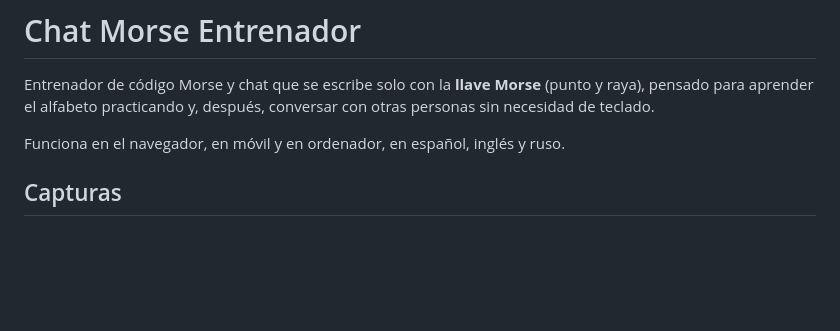
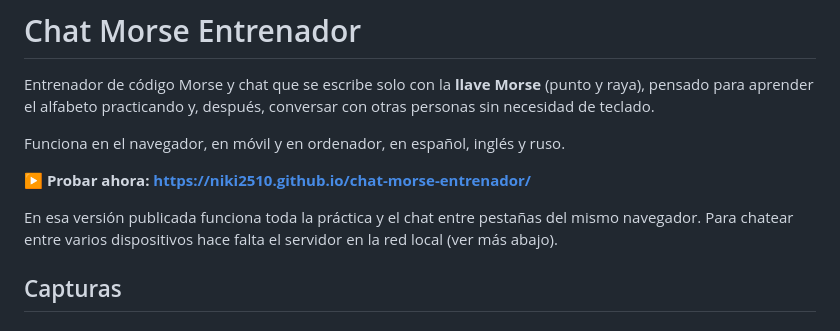
Before and after one commit to niki2510/chat-morse-entrenador, a Markdown page: README.md, the part around the change. Rendered like a GitHub page; blank space fills up the shorter version.

Commit message:
README: enlace a la aplicación publicada en GitHub Pages
Co-Authored-By: Claude Opus 5 <noreply@anthropic.com>

```diff
--- a/README.md
+++ b/README.md
@@ -5,6 +5,12 @@ Entrenador de código Morse y chat que se escribe solo con la **llave Morse**
 conversar con otras personas sin necesidad de teclado.
 
 Funciona en el navegador, en móvil y en ordenador, en español, inglés y ruso.
+
+**▶ Probar ahora: https://niki2510.github.io/chat-morse-entrenador/**
+
+En esa versión publicada funciona toda la práctica y el chat entre pestañas
+del mismo navegador. Para chatear entre varios dispositivos hace falta el
+servidor en la red local (ver más abajo).
 
 ## Capturas
 
```
